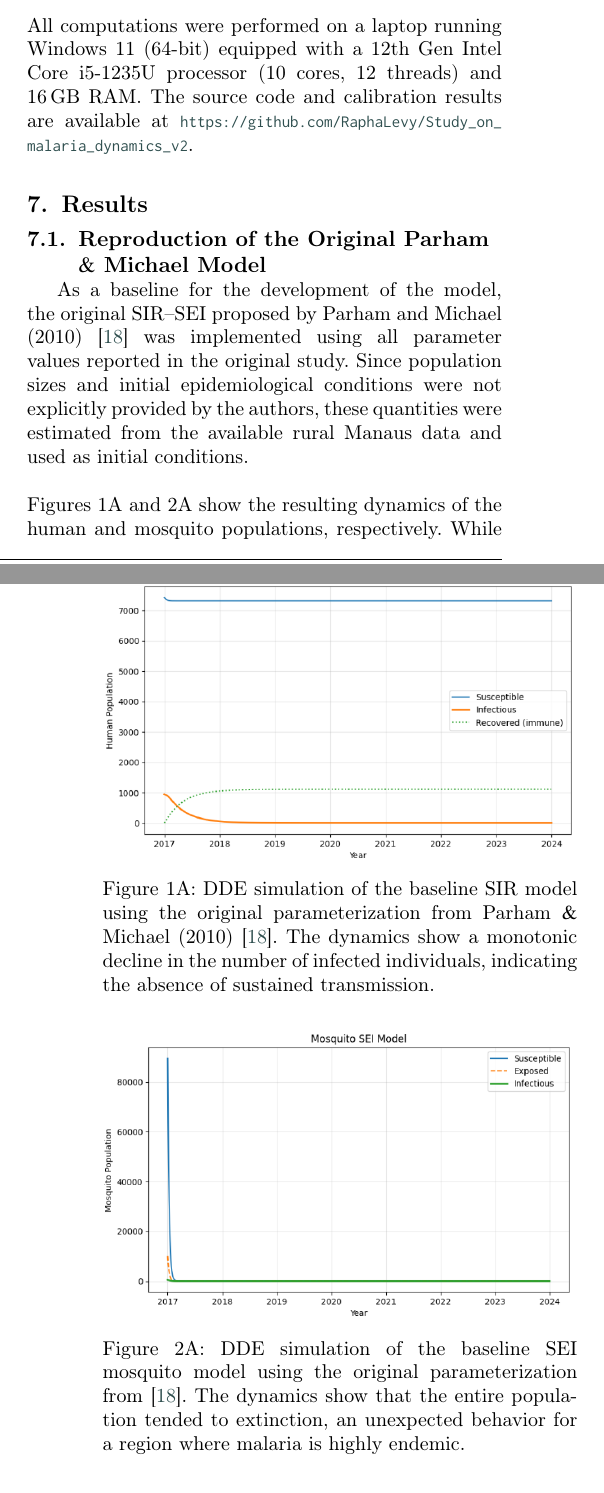
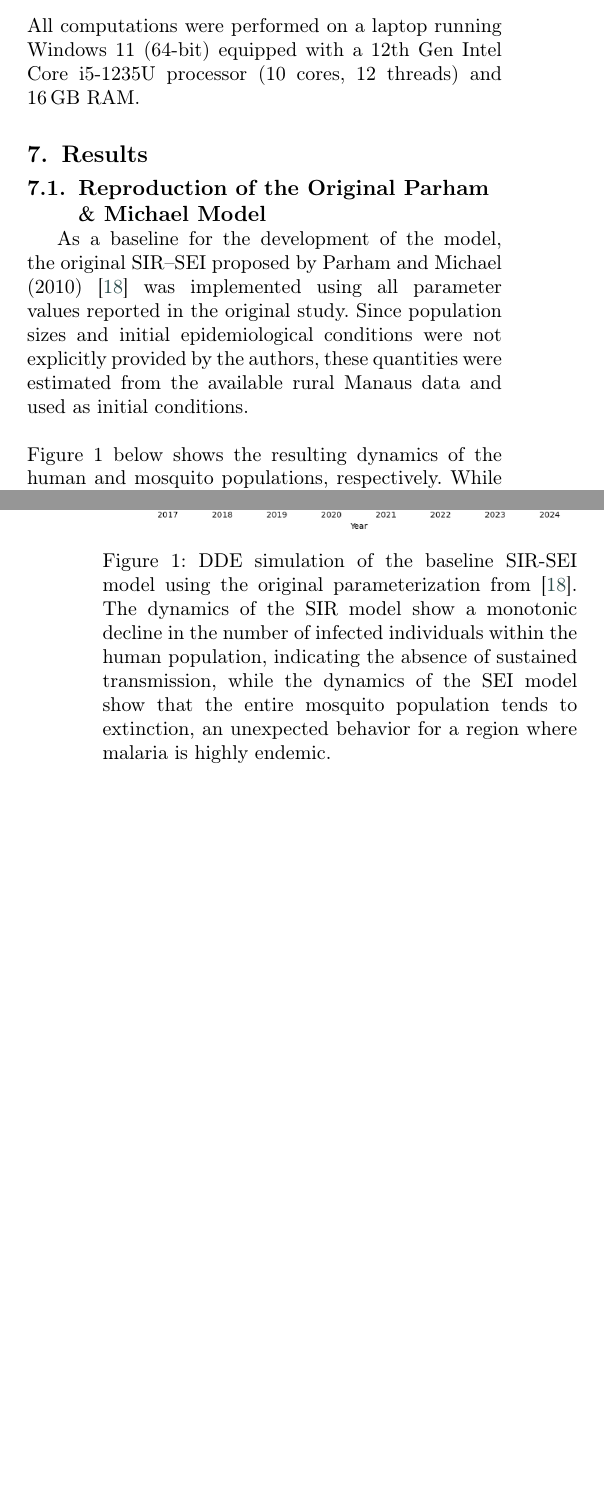
Before and after one commit to RaphaLevy/Study_on_malaria_dynamics_v2, a LaTeX paper (paper/cas-dc-article.tex): two parts of the columns of pages 9 and 15 of 15 before the commit and two parts of the columns of pages 9 and 10 of 15 after it, joined at a grey line, cut so that both start at the same text, the shorter picture padded with empty space. Compiled offline with pdfLaTeX; a LaTeX package or settings file that is missing is left out.

Commit message:
Moves first Parham & Michael plots to Results section, changes reference to Github repository

```diff
--- a/paper/cas-dc-article.tex
+++ b/paper/cas-dc-article.tex
@@ -772,7 +772,7 @@ Climate inputs (temperature, precipitation, minimum humidity) were smoothed usin
 \\\\
 Data manipulation and analysis were performed using Pandas version 3.0.2,  while numerical computations and array operations were carried out with  NumPy version 2.4.2.
 \\\\
-All computations were performed on a laptop running Windows 11 (64-bit) equipped with a 12th Gen Intel Core i5-1235U processor (10 cores, 12 threads) and 16\,GB RAM. The source code and calibration results are available at \url{https://github.com/RaphaLevy/Study_on_malaria_dynamics_v2}.
+All computations were performed on a laptop running Windows 11 (64-bit) equipped with a 12th Gen Intel Core i5-1235U processor (10 cores, 12 threads) and 16\,GB RAM. %The source code and calibration results are available at \url{https://github.com/RaphaLevy/Study_on_malaria_dynamics_v2}.
 
 %\newpage
 \section{Results}
@@ -782,6 +782,6 @@ All computations were performed on a laptop running Windows 11 (64-bit) equipped
 \label{sec:results_parham_michael}
 As a baseline for the development of the model, the original SIR–SEI proposed by Parham and Michael (2010) \cite{Parham2010} was implemented using all parameter values reported in the original study. Since population sizes and initial epidemiological conditions were not explicitly provided by the authors, these quantities were estimated from the available rural Manaus data and used as initial conditions.
 \\\\
-Figures 1A and 2A show the resulting dynamics of the human and mosquito populations, respectively. While the epidemiological compartments for the human population initially exhibited plausible behavior, although not what would be expected for a recurring disease such as malaria, with the infected population gradually decreased, the mosquito population rapidly declined to extinction. This behavior indicates that mosquito recruitment was insufficient to replace mortality.
+Figure 1 below shows the resulting dynamics of the human and mosquito populations, respectively. While the epidemiological compartments for the human population initially exhibited plausible behavior, although not what would be expected for a recurring disease such as malaria, with the infected population gradually decreased, the mosquito population rapidly declined to extinction. This behavior indicates that mosquito recruitment was insufficient to replace mortality.
 \\\\
 Since transmission depends on the persistence of infectious mosquitoes, the collapse of the vector population resulted in the elimination of infection in both host and vector populations. Therefore, although the delay formulation preserved positivity, it failed to reproduce the endemic behavior expected for malaria transmission in the Amazon region.
@@ -788,3 +796,10 @@ Since transmission depends on the persistence of infectious mosquitoes, the coll
+\renewcommand{\thefigure}{1}
+%\vspace{0.6cm}
+
+\noindent
+\includegraphics[width=\columnwidth]{figs/SEI_Model_Parham_and_Michael_DDE_Solution.png}
+\captionof{figure}{DDE simulation of the baseline SIR-SEI  model using the original parameterization from \cite{Parham2010}. The dynamics of the SIR model show a monotonic decline in the number of infected individuals within the human population, indicating the absence of sustained transmission, while the dynamics of the SEI model show that the entire mosquito population tends to extinction, an unexpected behavior for a region where malaria is highly endemic.}
+\label{FIG:1}
 
 \subsection{Base SEIRS-SEI simulation without calibration}
 \label{sec:base_seirs_sei_no_calibration}
@@ -793,6 +811,5 @@ The initial SEIRS-SEI model of Section~\ref{sec:seirs_sei_model_ode_approximatio
 
-%As a reference against which all subsequent calibrated results are measured, the complete environment-driven SEIRS--SEI model of Section~\ref{sec:model} was integrated over the 2017--2023 period \emph{without any parameter fitting}. All transmission and demographic coefficients were fixed at their literature values reported above ($b_1 = 0.04$, $b_2 = 0.09$, $\tau_H = 10$~days, $H_0 = 58\%$, $k = 0.25$, $\varphi = 0.05$), and the only inputs varied from year to year were the observed environmental drivers (temperature, precipitation, humidity, deforestation, and forest fires) and the yearly rural population. The model was integrated with the LSODA solver on a grid of 10 points per day and chained across years by carrying the end state of one year into the next, with the human infectious compartment reset to the first observed active-case count of each year. Two climate treatments were considered: the \emph{raw} daily drivers and the \emph{smoothed} drivers in which temperature, precipitation, and minimum humidity entering the mosquito demographic rates were averaged over a 14-day window, as prescribed in Section~\ref{sec:numerical_solver_implementation}.
-
+%\newpage
 
 \section{Discussion}
 
@@ -1066,8 +1083,8 @@ $k$  & Steepness of the humidity-survival sigmoid response & $\%^{-1}$ \\
 
 \subsection{Figures}
 
-\renewcommand{\thefigure}{1A}
-\vspace{0.5cm}
+%\renewcommand{\thefigure}{1A}
+%\vspace{0.5cm}
 
 %\begin{figure*}[t]
 %\centering
@@ -1077,13 +1113,9 @@ $k$  & Steepness of the humidity-survival sigmoid response & $\%^{-1}$ \\
 \noindent
-\includegraphics[width=\columnwidth]{figs/SIR_Model_Parham_and_Michael_DDE_Solution.png}
-\captionof{figure}{DDE simulation of the baseline SIR model using the original parameterization from Parham $\&$ Michael (2010) \cite{Parham2010}. The dynamics show a monotonic decline in the number of infected individuals, indicating the absence of sustained transmission.}
+\includegraphics[width=\columnwidth]{figs/SIR_Model_Parham_and_Michael_ODE_Solution.png}
+\captionof{figure}{ODE simulation of the baseline SIR model using the formulation from Section~\ref{sec:ode_approximation_limitations} and parameters from \cite{Parham2010}. A slight increase in the infectious population can be noticed, although it still tends to extinction over the course of the first year of transmission.}
 \label{FIG:1A}
 
 
 
 \renewcommand{\thefigure}{2A}
 \vspace{0.6cm}
-
-\noindent
-\includegraphics[width=\columnwidth]{figs/SEI_Model_Parham_and_Michael_DDE_Solution.png}
-\captionof{figure}{DDE simulation of the baseline SEI mosquito model using the original parameterization from \cite{Parham2010}. The dynamics show that the entire population tended to extinction, an unexpected behavior for a region where malaria is highly endemic.}
@@ -1098,11 +1122,4 @@ $k$  & Steepness of the humidity-survival sigmoid response & $\%^{-1}$ \\
-\captionof{figure}{ODE simulation of the baseline SIR model using the formulation from Section~\ref{sec:ode_approximation_limitations} and parameters from \cite{Parham2010}. A slight increase in the infectious population can be noticed, although it still tends to extinction over the course of the first year of transmission.}
-\label{FIG:3A}
-
-
-
-\renewcommand{\thefigure}{4A}
-\vspace{0.6cm}
-~\\[0.15cm]  % Forces a line break
+%~\\[0.15cm]  % Forces a line break
 
 
 \noindent
```
Also changed, not shown: paper/cas-dc-article.pdf, paper/cas-dc-article.tex (40 more changed lines), 3 other files.
